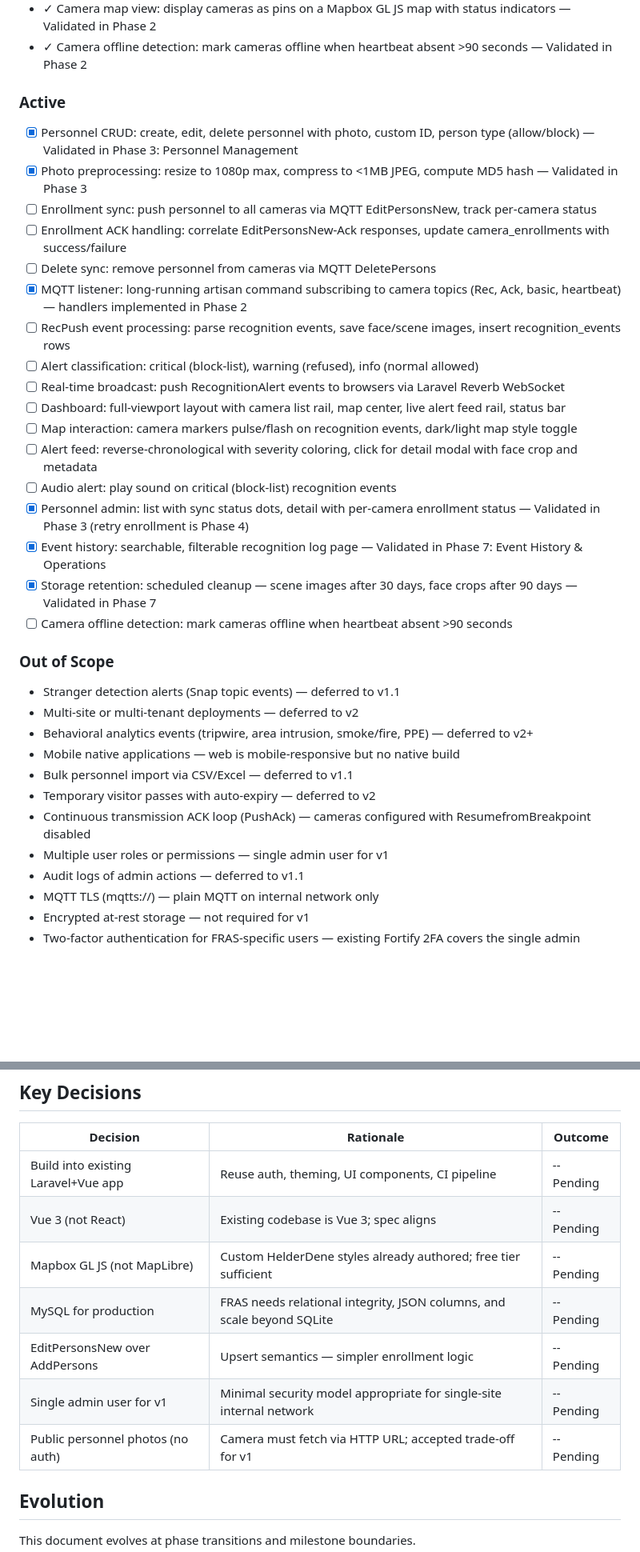
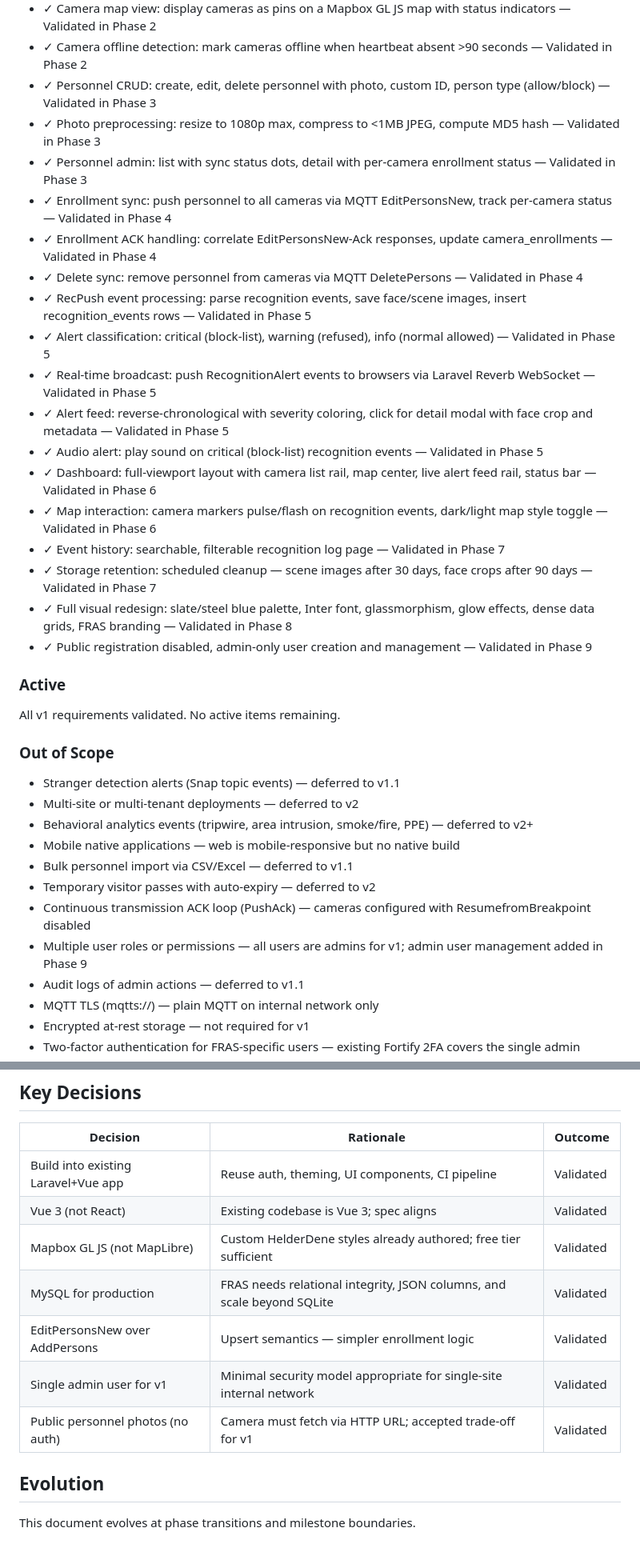
Before and after one commit to helderdene/fras, a Markdown page: .planning/PROJECT.md, 2 parts joined by grey strips. Shown at 80% size. Drawn GitHub-style; blank space fills up the shorter version.

Commit message:
docs: update PROJECT.md — all v1.0 requirements validated, phases 3-9 moved to Validated

```diff
--- a/.planning/PROJECT.md
+++ b/.planning/PROJECT.md
@@ -26,25 +26,27 @@ Operators see every matched-face recognition event in real time on a map-based d
 - ✓ Camera liveness: track online/offline state via MQTT heartbeat and Online/Offline events — Validated in Phase 2
 - ✓ Camera map view: display cameras as pins on a Mapbox GL JS map with status indicators — Validated in Phase 2
 - ✓ Camera offline detection: mark cameras offline when heartbeat absent >90 seconds — Validated in Phase 2
+- ✓ Personnel CRUD: create, edit, delete personnel with photo, custom ID, person type (allow/block) — Validated in Phase 3
+- ✓ Photo preprocessing: resize to 1080p max, compress to <1MB JPEG, compute MD5 hash — Validated in Phase 3
+- ✓ Personnel admin: list with sync status dots, detail with per-camera enrollment status — Validated in Phase 3
+- ✓ Enrollment sync: push personnel to all cameras via MQTT EditPersonsNew, track per-camera status — Validated in Phase 4
+- ✓ Enrollment ACK handling: correlate EditPersonsNew-Ack responses, update camera_enrollments — Validated in Phase 4
+- ✓ Delete sync: remove personnel from cameras via MQTT DeletePersons — Validated in Phase 4
+- ✓ RecPush event processing: parse recognition events, save face/scene images, insert recognition_events rows — Validated in Phase 5
+- ✓ Alert classification: critical (block-list), warning (refused), info (normal allowed) — Validated in Phase 5
+- ✓ Real-time broadcast: push RecognitionAlert events to browsers via Laravel Reverb WebSocket — Validated in Phase 5
+- ✓ Alert feed: reverse-chronological with severity coloring, click for detail modal with face crop and metadata — Validated in Phase 5
+- ✓ Audio alert: play sound on critical (block-list) recognition events — Validated in Phase 5
+- ✓ Dashboard: full-viewport layout with camera list rail, map center, live alert feed rail, status bar — Validated in Phase 6
+- ✓ Map interaction: camera markers pulse/flash on recognition events, dark/light map style toggle — Validated in Phase 6
+- ✓ Event history: searchable, filterable recognition log page — Validated in Phase 7
+- ✓ Storage retention: scheduled cleanup — scene images after 30 days, face crops after 90 days — Validated in Phase 7
+- ✓ Full visual redesign: slate/steel blue palette, Inter font, glassmorphism, glow effects, dense data grids, FRAS branding — Validated in Phase 8
+- ✓ Public registration disabled, admin-only user creation and management — Validated in Phase 9
 
 ### Active
-- [x] Personnel CRUD: create, edit, delete personnel with photo, custom ID, person type (allow/block) — Validated in Phase 3: Personnel Management
-- [x] Photo preprocessing: resize to 1080p max, compress to <1MB JPEG, compute MD5 hash — Validated in Phase 3
-- [ ] Enrollment sync: push personnel to all cameras via MQTT EditPersonsNew, track per-camera status
-- [ ] Enrollment ACK handling: correlate EditPersonsNew-Ack responses, update camera_enrollments with success/failure
-- [ ] Delete sync: remove personnel from cameras via MQTT DeletePersons
-- [x] MQTT listener: long-running artisan command subscribing to camera topics (Rec, Ack, basic, heartbeat) — handlers implemented in Phase 2
-- [ ] RecPush event processing: parse recognition events, save face/scene images, insert recognition_events rows
-- [ ] Alert classification: critical (block-list), warning (refused), info (normal allowed)
-- [ ] Real-time broadcast: push RecognitionAlert events to browsers via Laravel Reverb WebSocket
-- [ ] Dashboard: full-viewport layout with camera list rail, map center, live alert feed rail, status bar
-- [ ] Map interaction: camera markers pulse/flash on recognition events, dark/light map style toggle
-- [ ] Alert feed: reverse-chronological with severity coloring, click for detail modal with face crop and metadata
-- [ ] Audio alert: play sound on critical (block-list) recognition events
-- [x] Personnel admin: list with sync status dots, detail with per-camera enrollment status — Validated in Phase 3 (retry enrollment is Phase 4)
-- [x] Event history: searchable, filterable recognition log page — Validated in Phase 7: Event History & Operations
-- [x] Storage retention: scheduled cleanup — scene images after 30 days, face crops after 90 days — Validated in Phase 7
-- [ ] Camera offline detection: mark cameras offline when heartbeat absent >90 seconds
+
+All v1 requirements validated. No active items remaining.
 
 ### Out of Scope
 
@@ -55,7 +57,7 @@ Operators see every matched-face recognition event in real time on a map-based d
 - Bulk personnel import via CSV/Excel — deferred to v1.1
 - Temporary visitor passes with auto-expiry — deferred to v2
 - Continuous transmission ACK loop (PushAck) — cameras configured with ResumefromBreakpoint disabled
-- Multiple user roles or permissions — single admin user for v1
+- Multiple user roles or permissions — all users are admins for v1; admin user management added in Phase 9
 - Audit logs of admin actions — deferred to v1.1
 - MQTT TLS (mqtts://) — plain MQTT on internal network only
 - Encrypted at-rest storage — not required for v1
@@ -84,13 +86,13 @@ Operators see every matched-face recognition event in real time on a map-based d
 
 | Decision | Rationale | Outcome |
 |----------|-----------|---------|
-| Build into existing Laravel+Vue app | Reuse auth, theming, UI components, CI pipeline | -- Pending |
-| Vue 3 (not React) | Existing codebase is Vue 3; spec aligns | -- Pending |
-| Mapbox GL JS (not MapLibre) | Custom HelderDene styles already authored; free tier sufficient | -- Pending |
-| MySQL for production | FRAS needs relational integrity, JSON columns, and scale beyond SQLite | -- Pending |
-| EditPersonsNew over AddPersons | Upsert semantics — simpler enrollment logic | -- Pending |
-| Single admin user for v1 | Minimal security model appropriate for single-site internal network | -- Pending |
-| Public personnel photos (no auth) | Camera must fetch via HTTP URL; accepted trade-off for v1 | -- Pending |
+| Build into existing Laravel+Vue app | Reuse auth, theming, UI components, CI pipeline | Validated |
+| Vue 3 (not React) | Existing codebase is Vue 3; spec aligns | Validated |
+| Mapbox GL JS (not MapLibre) | Custom HelderDene styles already authored; free tier sufficient | Validated |
+| MySQL for production | FRAS needs relational integrity, JSON columns, and scale beyond SQLite | Validated |
+| EditPersonsNew over AddPersons | Upsert semantics — simpler enrollment logic | Validated |
+| Single admin user for v1 | Minimal security model appropriate for single-site internal network | Validated |
+| Public personnel photos (no auth) | Camera must fetch via HTTP URL; accepted trade-off for v1 | Validated |
 
 ## Evolution
 
```
Also changed, not shown: other parts of .planning/PROJECT.md (+1 -1 lines).
